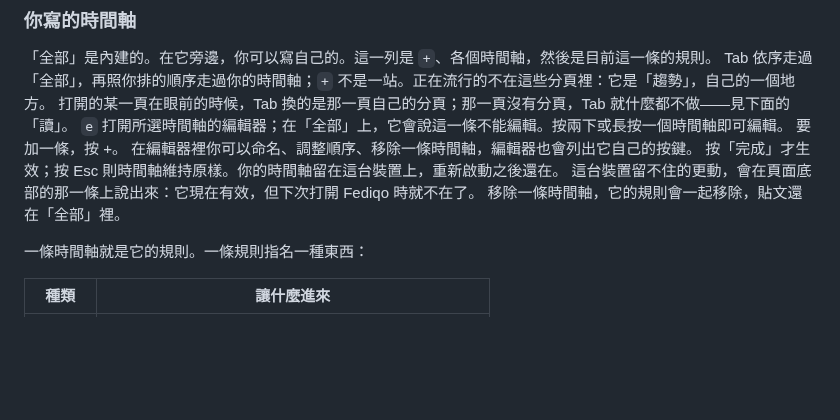
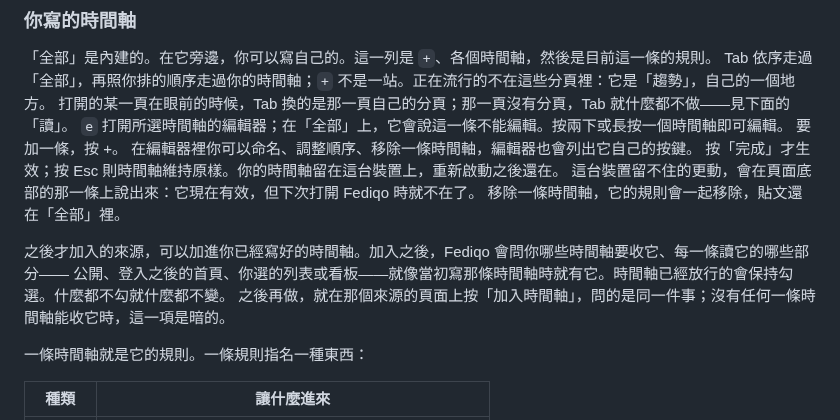
Before and after one commit to cmj0121/fediqo, a Markdown page: README.zh-TW.md, the part around the change. Rendered like a GitHub page; blank space fills up the shorter version.

```diff
--- a/README.zh-TW.md
+++ b/README.zh-TW.md
@@ -213,6 +213,10 @@ Tab 依序走過「全部」，再照你排的順序走過你的時間軸；`+`
 按「完成」才生效；按 Esc 則時間軸維持原樣。你的時間軸留在這台裝置上，重新啟動之後還在。
 這台裝置留不住的更動，會在頁面底部的那一條上說出來：它現在有效，但下次打開 Fediqo 時就不在了。
 移除一條時間軸，它的規則會一起移除，貼文還在「全部」裡。
+
+之後才加入的來源，可以加進你已經寫好的時間軸。加入之後，Fediqo 會問你哪些時間軸要收它、每一條讀它的哪些部分——
+公開、登入之後的首頁、你選的列表或看板——就像當初寫那條時間軸時就有它。時間軸已經放行的會保持勾選。什麼都不勾就什麼都不變。
+之後再做，就在那個來源的頁面上按「加入時間軸」，問的是同一件事；沒有任何一條時間軸能收它時，這一項是暗的。
 
 一條時間軸就是它的規則。一條規則指名一種東西：
 
```
Also changed, not shown: README.md (+7 -0 lines).
